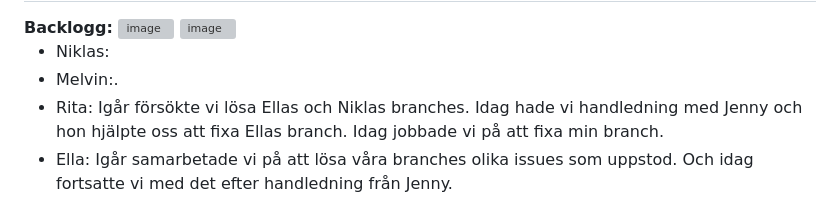
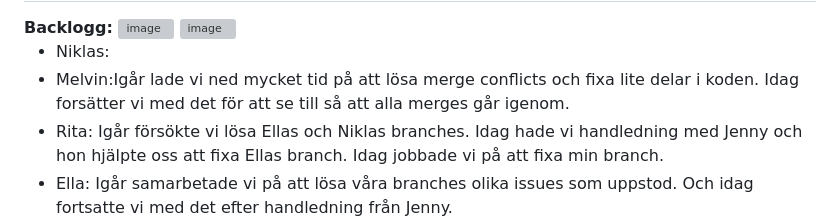
Before and after one commit to K3mp3/Grupp2-agilt-projektarbete, a Markdown page: Daily.md, the part around the change. Rendered like a GitHub page; grey boxes are pictures that could not be loaded.

```diff
--- a/Daily.md
+++ b/Daily.md
@@ -141,7 +141,7 @@ Idag har vi tillsammans gjort en retro för att känna av hur allt går och jag
 
 <ul>
   <li>Niklas:</li>
-  <li>Melvin:.</li>
+  <li>Melvin:Igår lade vi ned mycket tid på att lösa merge conflicts och fixa lite delar i koden. Idag forsätter vi med det för att se till så att alla merges går igenom.</li>
   <li>Rita: Igår försökte vi lösa Ellas och Niklas branches. Idag hade vi handledning med Jenny och hon hjälpte oss att fixa Ellas branch. Idag jobbade vi på att fixa min branch. </li>
   <li>Ella: Igår samarbetade vi på att lösa våra branches olika issues som uppstod. Och idag fortsatte vi med det efter handledning från Jenny. </li>
 </ul>
```
